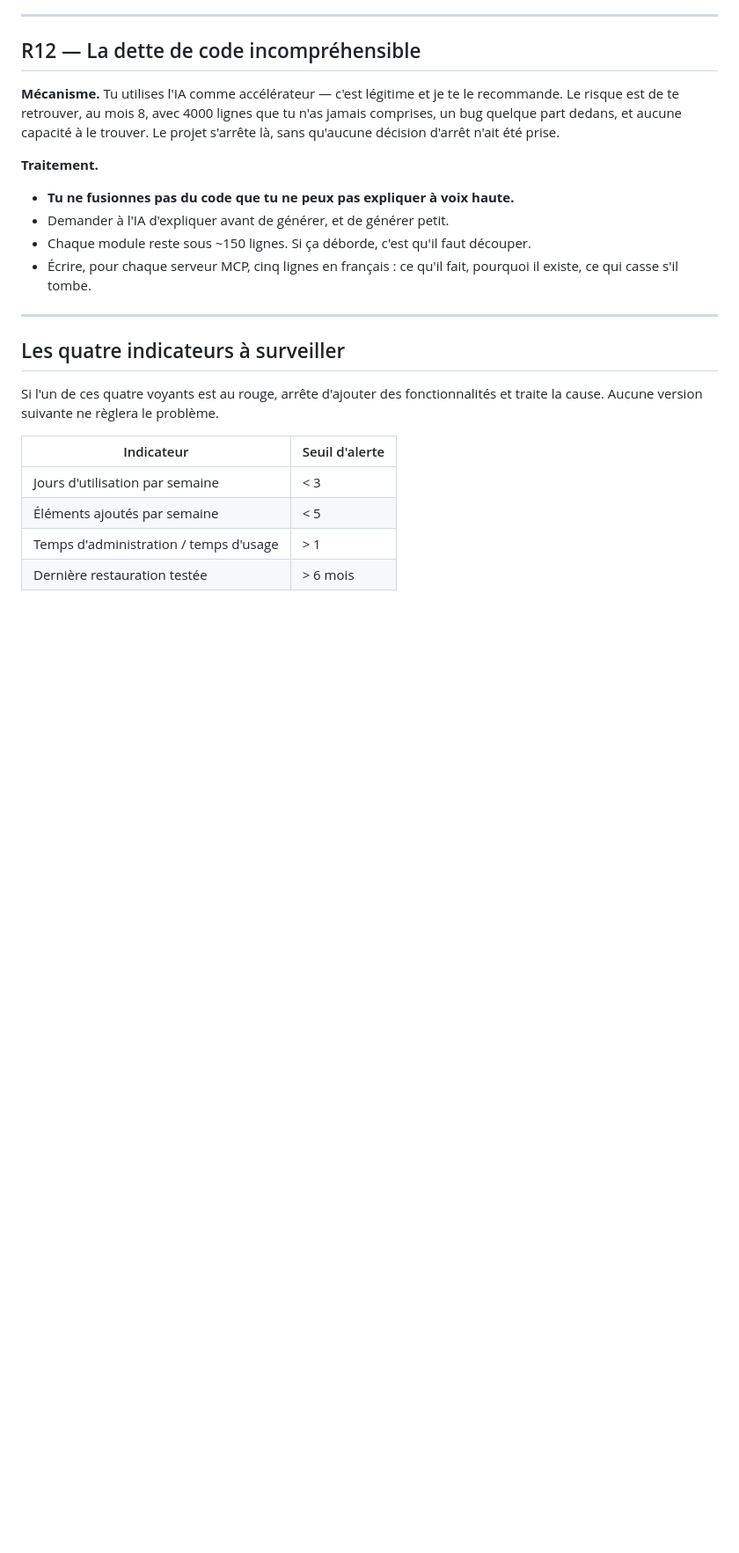
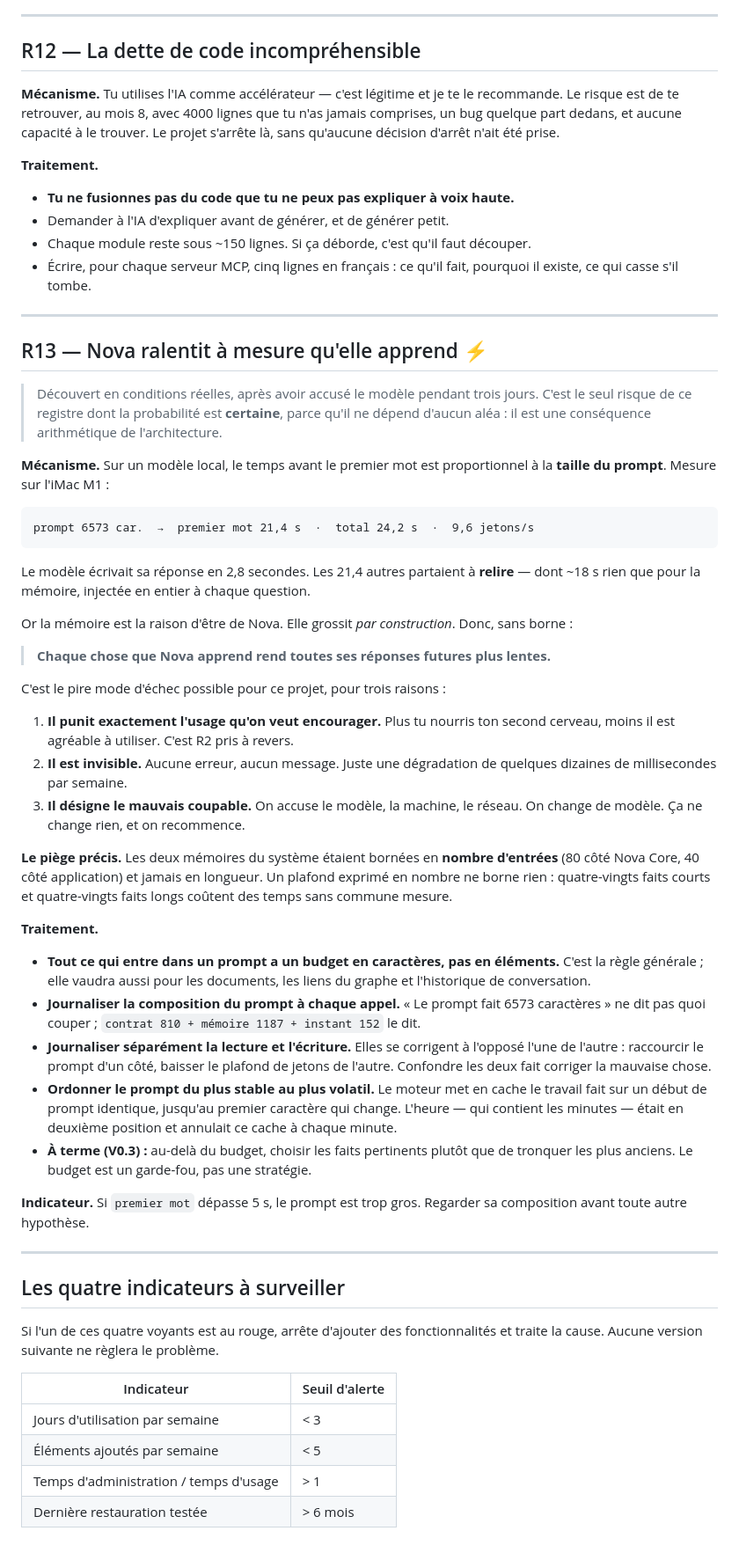
Before and after one commit to kzl6z/nextwrist, a Markdown page: docs/nova/08-risques.md, the part around one of its changes. Shown at 88% size. Rendered like a GitHub page; blank space fills up the shorter version.

Commit message:
docs(risques): R13 — Nova ralentit a mesure qu'elle apprend
Le seul risque du registre dont la probabilite est certaine : il ne depend
d'aucun alea, il est une consequence arithmetique de l'architecture.

Sur un modele local, le temps avant le premier mot est proportionnel a la
taille du prompt. Mesure sur la machine reelle :

    prompt 6573 car. -> premier mot 21,4 s, total 24,2 s, 9,6 jetons/s

Le modele ecrivait sa reponse en 2,8 s. Les 21,4 autres partaient a relire,
dont ~18 s pour la seule memoire, injectee en entier a chaque question.

Or la memoire grossit par construction — c'est la raison d'etre du projet.
Sans borne, chaque chose apprise ralentit toutes les reponses futures. Le
defaut punit l'usage qu'on veut encourager (R2 pris a revers), n'emet aucune
erreur, et designe systematiquement le mauvais coupable : on accuse le modele,
on en change, rien ne bouge, on recommence. Trois tours y sont passes.

Le piege precis : les deux memoires etaient bornees en NOMBRE d'entrees (80
cote Nova Core, 40 cote application) et jamais en longueur. Un plafond
exprime en nombre ne borne rien.

Le traitement est generalise au-dela de la memoire — documents, liens du
graphe, historique : tout ce qui entre dans un prompt a un budget en
caracteres, la composition du prompt est journalisee a chaque appel, la
lecture est mesuree separement de l'ecriture, et les morceaux sont ordonnes
du plus stable au plus volatil pour que le cache du moteur serve.

Co-Authored-By: Claude Opus 5 <noreply@anthropic.com>
Claude-Session: https://claude.ai/code/session_012FhGDwzeikz9mZPyWKmxnb

````diff
--- a/docs/nova/08-risques.md
+++ b/docs/nova/08-risques.md
@@ -198,6 +199,66 @@ projet s'arrête là, sans qu'aucune décision d'arrêt n'ait été prise.
 
 ---
 
+## R13 — Nova ralentit à mesure qu'elle apprend ⚡
+
+> Découvert en conditions réelles, après avoir accusé le modèle pendant trois
+> jours. C'est le seul risque de ce registre dont la probabilité est **certaine**,
+> parce qu'il ne dépend d'aucun aléa : il est une conséquence arithmétique de
+> l'architecture.
+
+**Mécanisme.** Sur un modèle local, le temps avant le premier mot est
+proportionnel à la **taille du prompt**. Mesure sur l'iMac M1 :
+
+```
+prompt 6573 car.  →  premier mot 21,4 s  ·  total 24,2 s  ·  9,6 jetons/s
+```
+
+Le modèle écrivait sa réponse en 2,8 secondes. Les 21,4 autres partaient à
+**relire** — dont ~18 s rien que pour la mémoire, injectée en entier à chaque
+question.
+
+Or la mémoire est la raison d'être de Nova. Elle grossit *par construction*.
+Donc, sans borne :
+
+> **Chaque chose que Nova apprend rend toutes ses réponses futures plus lentes.**
+
+C'est le pire mode d'échec possible pour ce projet, pour trois raisons :
+
+1. **Il punit exactement l'usage qu'on veut encourager.** Plus tu nourris ton
+   second cerveau, moins il est agréable à utiliser. C'est R2 pris à revers.
+2. **Il est invisible.** Aucune erreur, aucun message. Juste une dégradation de
+   quelques dizaines de millisecondes par semaine.
+3. **Il désigne le mauvais coupable.** On accuse le modèle, la machine, le
+   réseau. On change de modèle. Ça ne change rien, et on recommence.
+
+**Le piège précis.** Les deux mémoires du système étaient bornées en **nombre
+d'entrées** (80 côté Nova Core, 40 côté application) et jamais en longueur. Un
+plafond exprimé en nombre ne borne rien : quatre-vingts faits courts et
+quatre-vingts faits longs coûtent des temps sans commune mesure.
+
+**Traitement.**
+
+- **Tout ce qui entre dans un prompt a un budget en caractères, pas en éléments.**
+  C'est la règle générale ; elle vaudra aussi pour les documents, les liens du
+  graphe et l'historique de conversation.
+- **Journaliser la composition du prompt à chaque appel.** « Le prompt fait 6573
+  caractères » ne dit pas quoi couper ; `contrat 810 + mémoire 1187 + instant 152`
+  le dit.
+- **Journaliser séparément la lecture et l'écriture.** Elles se corrigent à
+  l'opposé l'une de l'autre : raccourcir le prompt d'un côté, baisser le plafond
+  de jetons de l'autre. Confondre les deux fait corriger la mauvaise chose.
+- **Ordonner le prompt du plus stable au plus volatil.** Le moteur met en cache
+  le travail fait sur un début de prompt identique, jusqu'au premier caractère qui
+  change. L'heure — qui contient les minutes — était en deuxième position et
+  annulait ce cache à chaque minute.
+- **À terme (V0.3) :** au-delà du budget, choisir les faits pertinents plutôt que
+  de tronquer les plus anciens. Le budget est un garde-fou, pas une stratégie.
+
+**Indicateur.** Si `premier mot` dépasse 5 s, le prompt est trop gros. Regarder
+sa composition avant toute autre hypothèse.
+
+---
+
 ## Les quatre indicateurs à surveiller
 
 Si l'un de ces quatre voyants est au rouge, arrête d'ajouter des fonctionnalités et
````
Also changed, not shown: other parts of docs/nova/08-risques.md (+1 -0 lines).
